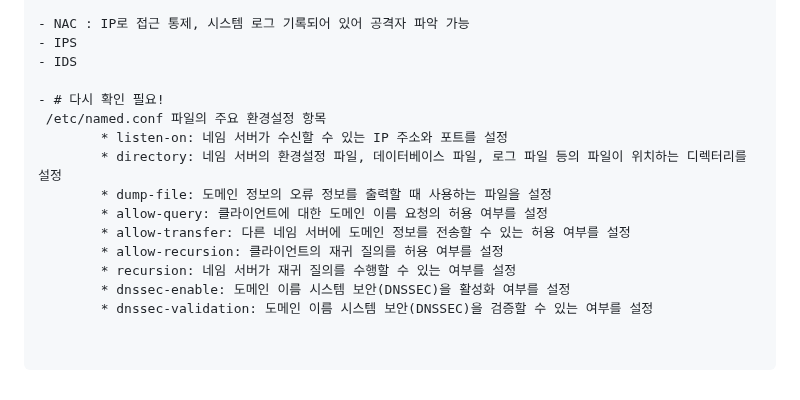
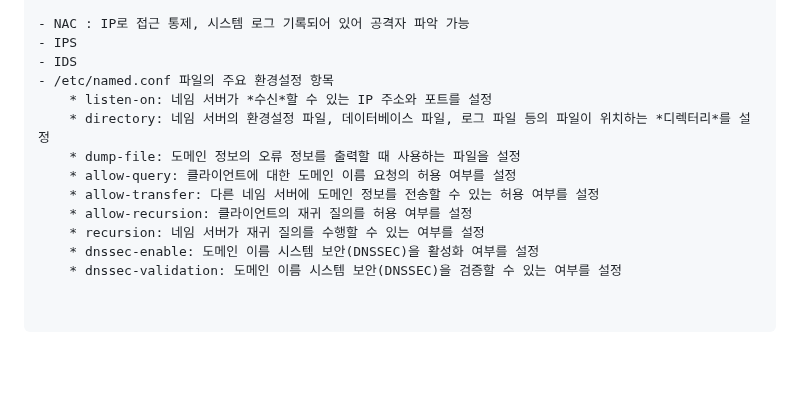
Before and after one commit to codeleo-cat/amari-s-dev-log, a Markdown page: License/네트워크 관리사 2급.md, the part around one of its changes. Drawn GitHub-style; blank space fills up the shorter version.

Commit message:
vault backup: 2024-01-30 14:38:56

```diff
--- a/License/네트워크 관리사 2급.md
+++ b/License/네트워크 관리사 2급.md
@@ -226,15 +224,13 @@ prefix가 /28이므로 이것은 1이 28개라는것을 의미.
 - NAC : IP로 접근 통제, 시스템 로그 기록되어 있어 공격자 파악 가능
 - IPS
 - IDS
-
-- # 다시 확인 필요!
- /etc/named.conf 파일의 주요 환경설정 항목
-		* listen-on: 네임 서버가 수신할 수 있는 IP 주소와 포트를 설정
-		* directory: 네임 서버의 환경설정 파일, 데이터베이스 파일, 로그 파일 등의 파일이 위치하는 디렉터리를 설정
-		* dump-file: 도메인 정보의 오류 정보를 출력할 때 사용하는 파일을 설정
-		* allow-query: 클라이언트에 대한 도메인 이름 요청의 허용 여부를 설정
-		* allow-transfer: 다른 네임 서버에 도메인 정보를 전송할 수 있는 허용 여부를 설정
-		* allow-recursion: 클라이언트의 재귀 질의를 허용 여부를 설정
-		* recursion: 네임 서버가 재귀 질의를 수행할 수 있는 여부를 설정
-		* dnssec-enable: 도메인 이름 시스템 보안(DNSSEC)을 활성화 여부를 설정
-		* dnssec-validation: 도메인 이름 시스템 보안(DNSSEC)을 검증할 수 있는 여부를 설정
+- /etc/named.conf 파일의 주요 환경설정 항목
+	* listen-on: 네임 서버가 *수신*할 수 있는 IP 주소와 포트를 설정
+	* directory: 네임 서버의 환경설정 파일, 데이터베이스 파일, 로그 파일 등의 파일이 위치하는 *디렉터리*를 설정
+	* dump-file: 도메인 정보의 오류 정보를 출력할 때 사용하는 파일을 설정
+	* allow-query: 클라이언트에 대한 도메인 이름 요청의 허용 여부를 설정
+	* allow-transfer: 다른 네임 서버에 도메인 정보를 전송할 수 있는 허용 여부를 설정
+	* allow-recursion: 클라이언트의 재귀 질의를 허용 여부를 설정
+	* recursion: 네임 서버가 재귀 질의를 수행할 수 있는 여부를 설정
+	* dnssec-enable: 도메인 이름 시스템 보안(DNSSEC)을 활성화 여부를 설정
+	* dnssec-validation: 도메인 이름 시스템 보안(DNSSEC)을 검증할 수 있는 여부를 설정
```
Also changed, not shown: other parts of License/네트워크 관리사 2급.md (+0 -2 lines), Books/그림으로 배우는 리눅스 구조.md (added, +1 -0 lines), Docker & K8s/K8s에 DB 배포.md (+4 -4 lines).
